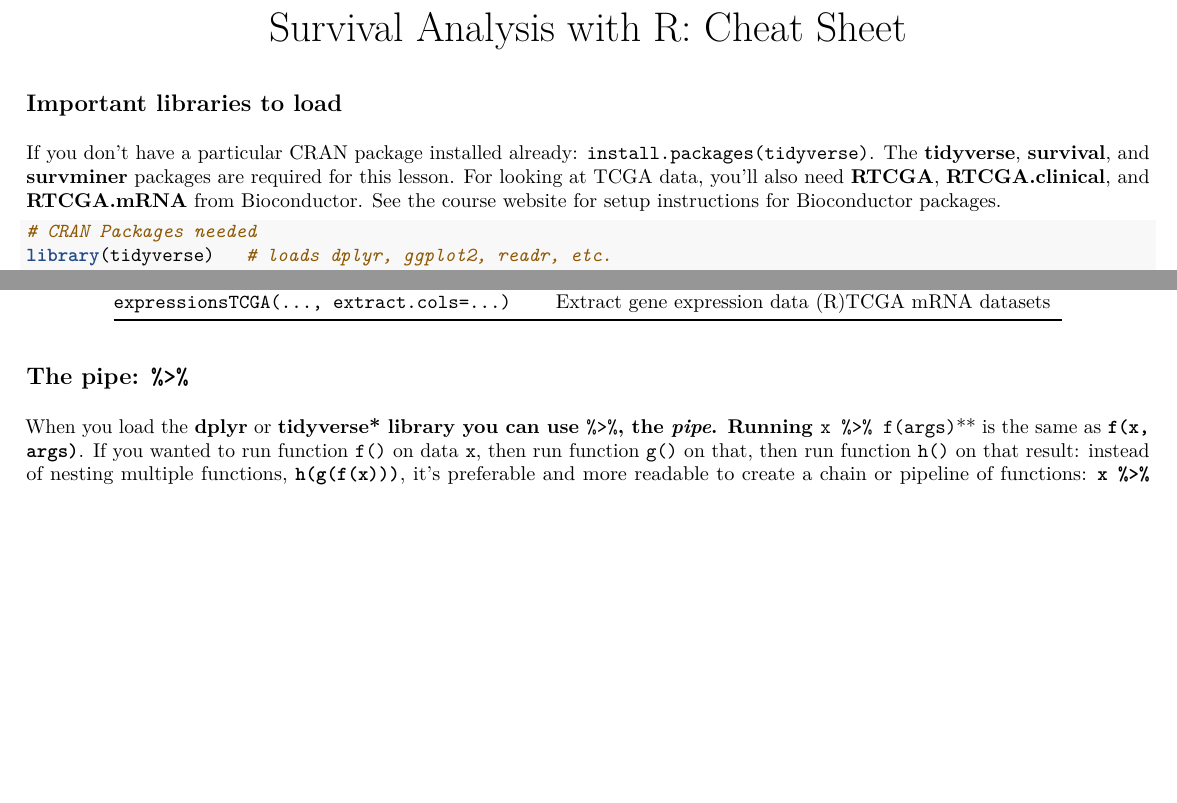
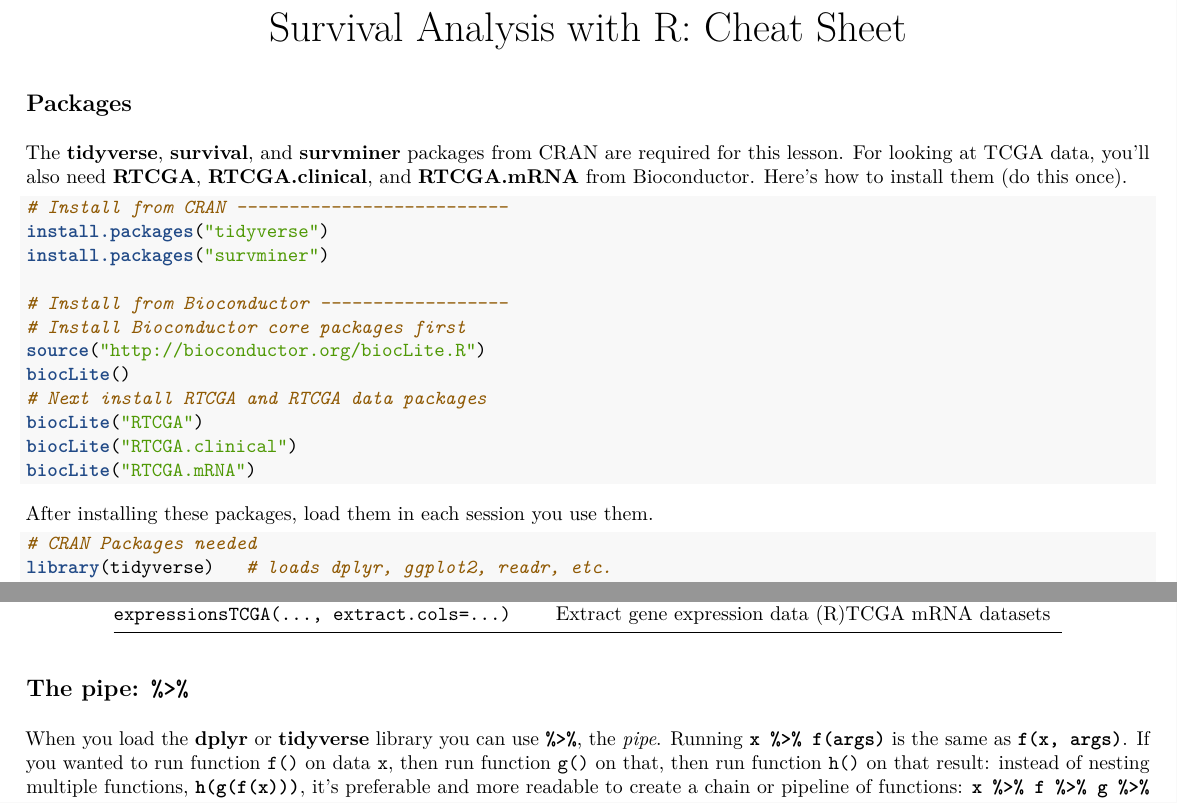
Before and after one commit to bioconnector/workshops, an R Markdown document (handouts/r-survival-cheatsheet.Rmd): two parts of the page, joined at a grey line, cut so that both start at the same text, the shorter picture padded with empty space. The pictures show the output file handouts/r-survival-cheatsheet.pdf that the author committed with the source.

Commit message:
update survival cheat sheet

````diff
--- a/handouts/r-survival-cheatsheet.Rmd
+++ b/handouts/r-survival-cheatsheet.Rmd
@@ -7,9 +7,26 @@ geometry: margin=.35in
 
 \pagenumbering{gobble}
 
-## Important libraries to load
+## Packages
 
-If you don't have a particular CRAN package installed already: `install.packages(tidyverse)`. The **tidyverse**, **survival**, and **survminer** packages are required for this lesson. For looking at TCGA data, you'll also need **RTCGA**, **RTCGA.clinical**, and **RTCGA.mRNA** from Bioconductor. See the course website for setup instructions for Bioconductor packages.
+The **tidyverse**, **survival**, and **survminer** packages from CRAN are required for this lesson. For looking at TCGA data, you'll also need **RTCGA**, **RTCGA.clinical**, and **RTCGA.mRNA** from Bioconductor. Here's how to install them (do this once).
+
+```r
+# Install from CRAN --------------------------
+install.packages("tidyverse")
+install.packages("survminer")
+
+# Install from Bioconductor ------------------
+# Install Bioconductor core packages first
+source("http://bioconductor.org/biocLite.R")
+biocLite()
+# Next install RTCGA and RTCGA data packages
+biocLite("RTCGA")
+biocLite("RTCGA.clinical")
+biocLite("RTCGA.mRNA")
+```
+
+After installing these packages, load them in each session you use them.
 
 ```r
 # CRAN Packages needed
@@ -31,4 +48,4 @@ knitr::kable(read.csv("r-survival-cheatsheet.csv", check.names=FALSE))
 
 ## The pipe: **`%>%`**
 
-When you load the **dplyr** or **tidyverse* library you can use **`%>%`**, the _pipe_. Running **`x %>% f(args)`** is the same as **`f(x, args)`**. If you wanted to run function `f()` on data `x`, then run function `g()` on that, then run function `h()` on that result: instead of nesting multiple functions, **`h(g(f(x)))`**, it's preferable and more readable to create a chain or pipeline of functions: **`x %>% f %>% g %>% h`**. Pipelines can be spread across multiple lines, with each line ending in `%>%` until the pipeline terminates. The keyboard shortcut for inserting `%>%` is Cmd+Shift+M on Mac, Ctrl+Shift+M on Windows.
+When you load the **dplyr** or **tidyverse** library you can use **`%>%`**, the _pipe_. Running **`x %>% f(args)`** is the same as **`f(x, args)`**. If you wanted to run function `f()` on data `x`, then run function `g()` on that, then run function `h()` on that result: instead of nesting multiple functions, **`h(g(f(x)))`**, it's preferable and more readable to create a chain or pipeline of functions: **`x %>% f %>% g %>% h`**. Pipelines can be spread across multiple lines, with each line ending in `%>%` until the pipeline terminates. The keyboard shortcut for inserting `%>%` is Cmd+Shift+M on Mac, Ctrl+Shift+M on Windows.
````
Also changed, not shown: handouts/r-survival-cheatsheet.pdf.
